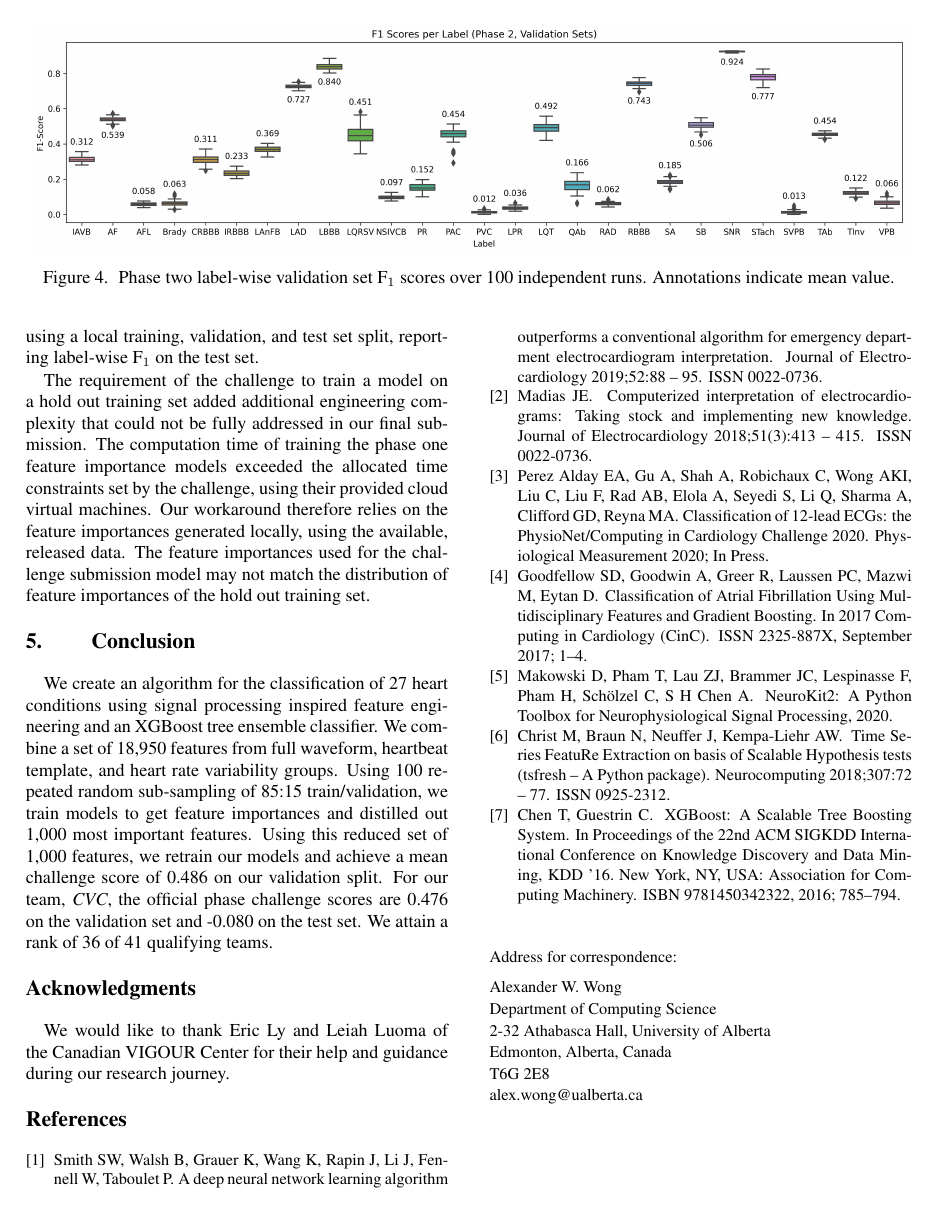
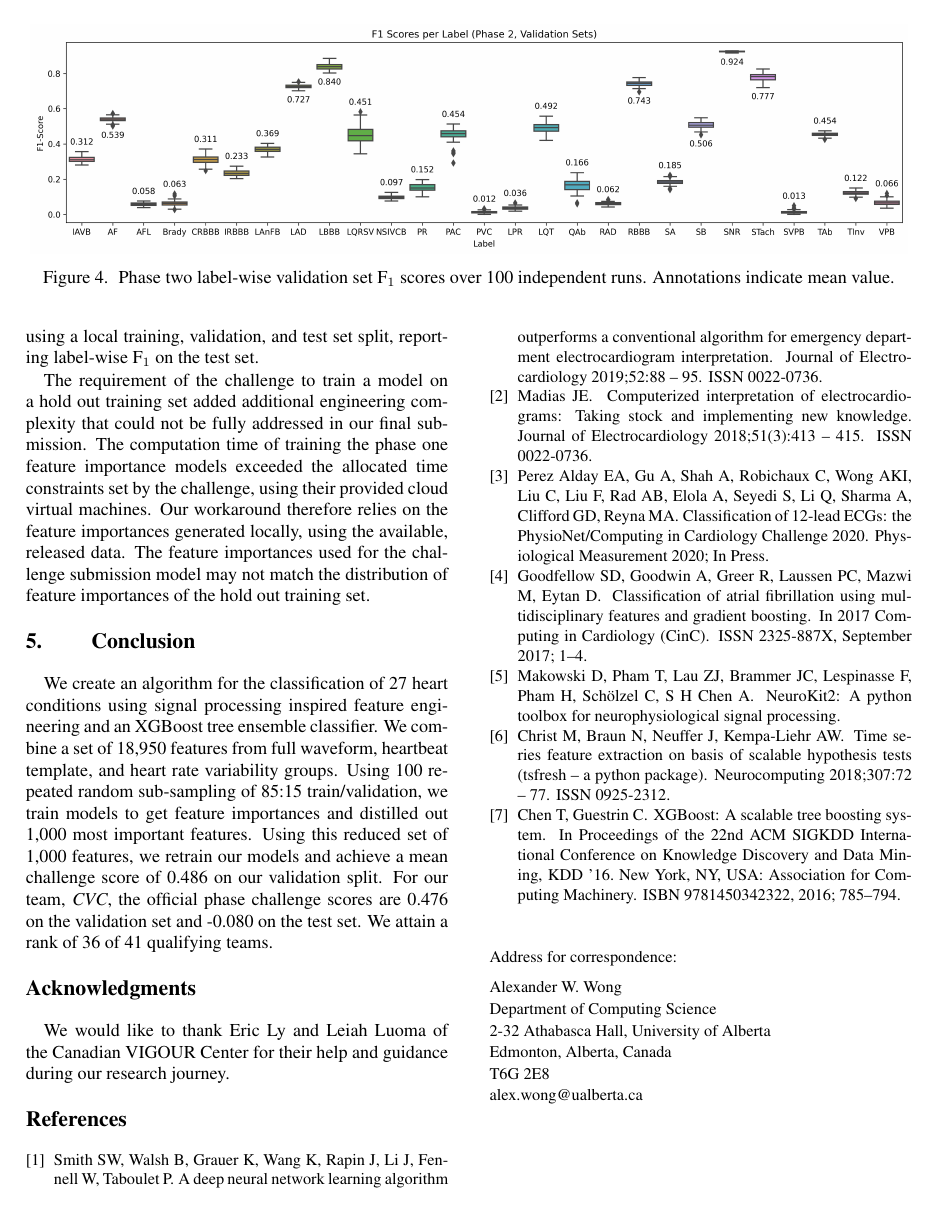
Before and after one commit to awwong1/cinc-2020-paper, a LaTeX document (main.tex, which reads main.bib): page 4 of 4. The pictures show the PDF file main.pdf that the author committed with the source.

Commit message:
final paper revisions from editors

```diff
--- a/main.bib
+++ b/main.bib
@@ -33,7 +33,7 @@ available through the Challenge website at https://physionetchallenges.github.io
 }
 @inproceedings{chen_xgboost_2016,
         author = {Chen, Tianqi and Guestrin, Carlos},
-        title = {{XGBoost: A Scalable Tree Boosting System}},
+        title = {{XGBoost}: A Scalable Tree Boosting System},
         year = {2016},
         isbn = {9781450342322},
         publisher = {Association for Computing Machinery},
@@ -48,7 +48,7 @@ available through the Challenge website at https://physionetchallenges.github.io
 }
 
 @inproceedings{goodwin_classification_2017,
-        title = {Classification of {Atrial} {Fibrillation} {Using} {Multidisciplinary} {Features} and {Gradient} {Boosting}},
+        title = {Classification of Atrial Fibrillation Using Multidisciplinary Features and Gradient Boosting},
         doi = {10.22489/CinC.2017.361-352},
         language = {en},
         urldate = {2020-04-30},
@@ -65,13 +65,13 @@ available through the Challenge website at https://physionetchallenges.github.io
 @misc{neurokit2,
         doi = {10.5281/ZENODO.3597887},
         author = {Makowski, Dominique and Pham, Tam and Lau, Zen J. and Brammer, Jan C. and Lespinasse, Fran\c{c}ois and Pham, Hung and Schölzel, Christopher and S H Chen, Annabel},
-        title = {{NeuroKit2: A Python Toolbox for Neurophysiological Signal Processing}},
+        title = {{NeuroKit2}: A Python Toolbox for Neurophysiological Signal Processing}},
         publisher = {Zenodo},
         year = {2020},
 }
 
 @article{CHRIST201872,
-        title = {{Time Series FeatuRe Extraction on basis of Scalable Hypothesis tests (tsfresh – A Python package)}},
+        title = {Time Series FeatuRe Extraction on basis of Scalable Hypothesis tests (tsfresh – A Python package)},
         journal = "Neurocomputing",
         volume = "307",
         pages = "72 - 77",
--- a/main.tex
+++ b/main.tex
@@ -21,7 +21,7 @@
 \title{Multilabel 12-Lead Electrocardiogram Classification Using \\
 Gradient Boosting Tree Ensemble}
 
-\author {Alexander W. Wong$^{1}$, Weijie Sun$^{2}$, Sunil V. Kalmady$^{2}$, Padma Kaul$^{2}$, Abram Hindle$^{1}$\\
+\author {Alexander W Wong$^{1}$, Weijie Sun$^{2}$, Sunil V Kalmady$^{2}$, Padma Kaul$^{2}$, Abram Hindle$^{1}$\\
 \ \\
  $^1$ University of Alberta, Edmonton, Canada \\
 $^2$ Canadian VIGOUR Centre, Edmonton, Canada }
```
Also changed, not shown: main.pdf.
